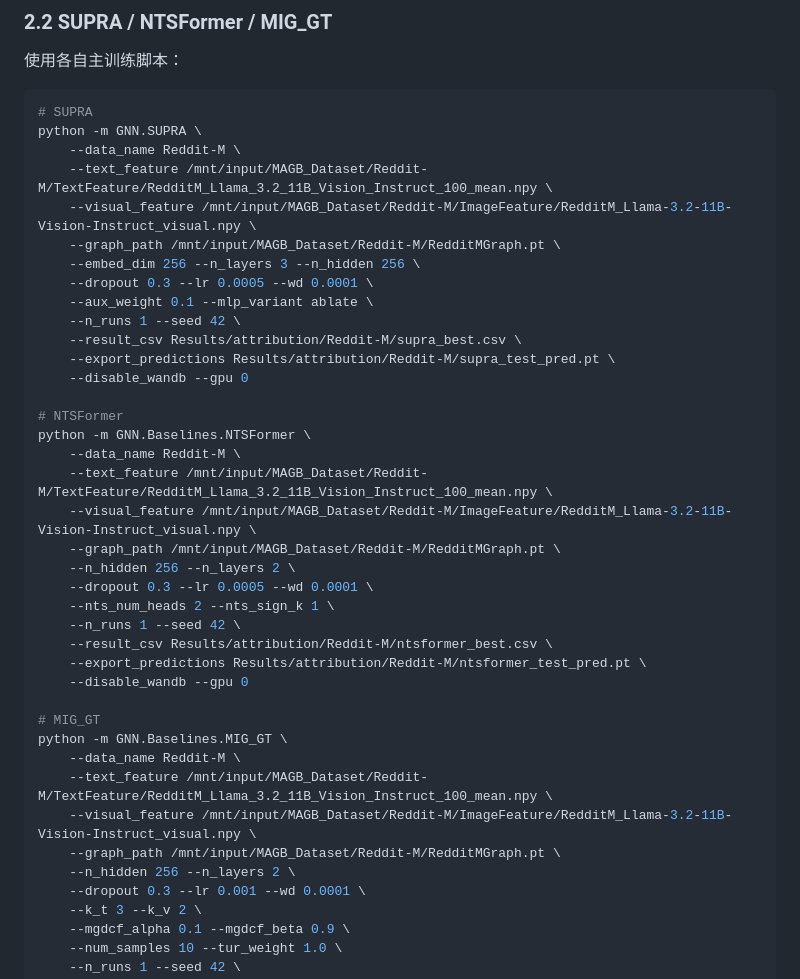
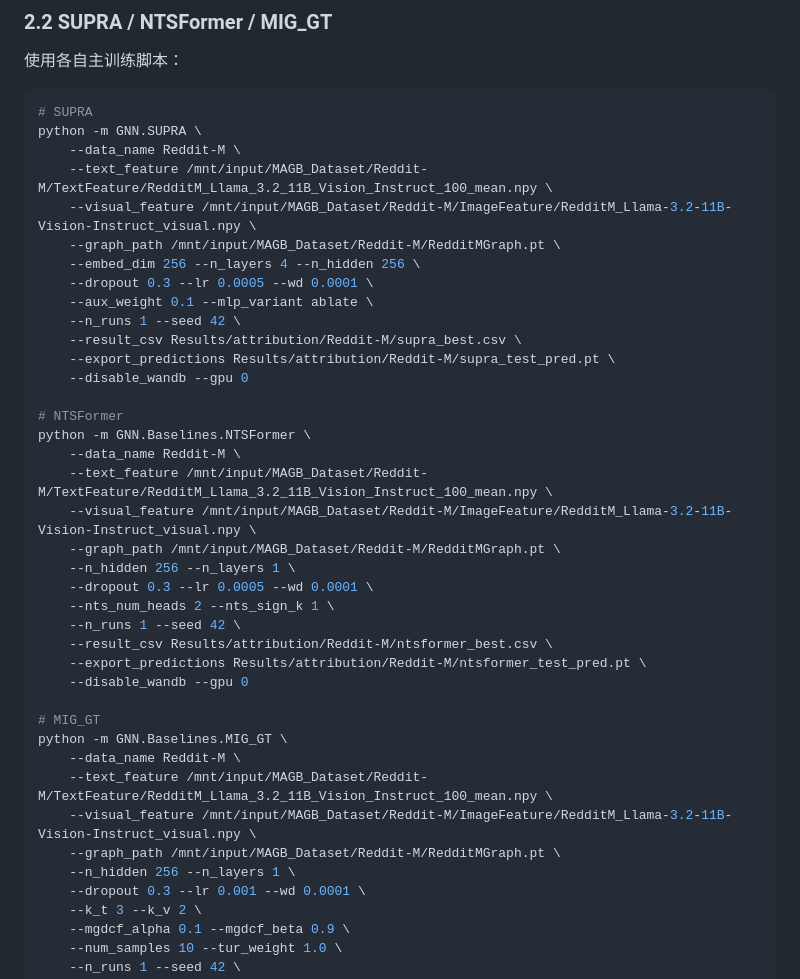
Before and after one commit to sktsherlock/SUPRA, a Markdown page: docs/semantic_attribution_workflow.md, the part around the change. Drawn GitHub-style.

Commit message:
docs: update SUPRA/NTSFormer/MIG_GT n_layers from sweep results

```diff
--- a/docs/semantic_attribution_workflow.md
+++ b/docs/semantic_attribution_workflow.md
@@ -121,7 +121,7 @@ python -m GNN.SUPRA \
     --text_feature /mnt/input/MAGB_Dataset/Reddit-M/TextFeature/RedditM_Llama_3.2_11B_Vision_Instruct_100_mean.npy \
     --visual_feature /mnt/input/MAGB_Dataset/Reddit-M/ImageFeature/RedditM_Llama-3.2-11B-Vision-Instruct_visual.npy \
     --graph_path /mnt/input/MAGB_Dataset/Reddit-M/RedditMGraph.pt \
-    --embed_dim 256 --n_layers 3 --n_hidden 256 \
+    --embed_dim 256 --n_layers 4 --n_hidden 256 \
     --dropout 0.3 --lr 0.0005 --wd 0.0001 \
     --aux_weight 0.1 --mlp_variant ablate \
     --n_runs 1 --seed 42 \
@@ -135,7 +135,7 @@ python -m GNN.Baselines.NTSFormer \
     --text_feature /mnt/input/MAGB_Dataset/Reddit-M/TextFeature/RedditM_Llama_3.2_11B_Vision_Instruct_100_mean.npy \
     --visual_feature /mnt/input/MAGB_Dataset/Reddit-M/ImageFeature/RedditM_Llama-3.2-11B-Vision-Instruct_visual.npy \
     --graph_path /mnt/input/MAGB_Dataset/Reddit-M/RedditMGraph.pt \
-    --n_hidden 256 --n_layers 2 \
+    --n_hidden 256 --n_layers 1 \
     --dropout 0.3 --lr 0.0005 --wd 0.0001 \
     --nts_num_heads 2 --nts_sign_k 1 \
     --n_runs 1 --seed 42 \
@@ -149,7 +149,7 @@ python -m GNN.Baselines.MIG_GT \
     --text_feature /mnt/input/MAGB_Dataset/Reddit-M/TextFeature/RedditM_Llama_3.2_11B_Vision_Instruct_100_mean.npy \
     --visual_feature /mnt/input/MAGB_Dataset/Reddit-M/ImageFeature/RedditM_Llama-3.2-11B-Vision-Instruct_visual.npy \
     --graph_path /mnt/input/MAGB_Dataset/Reddit-M/RedditMGraph.pt \
-    --n_hidden 256 --n_layers 2 \
+    --n_hidden 256 --n_layers 1 \
     --dropout 0.3 --lr 0.001 --wd 0.0001 \
     --k_t 3 --k_v 2 \
     --mgdcf_alpha 0.1 --mgdcf_beta 0.9 \
```
